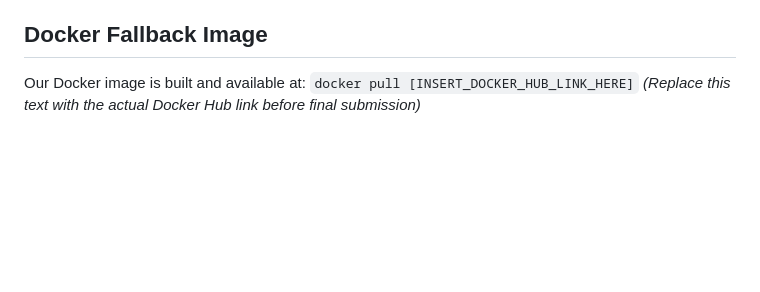
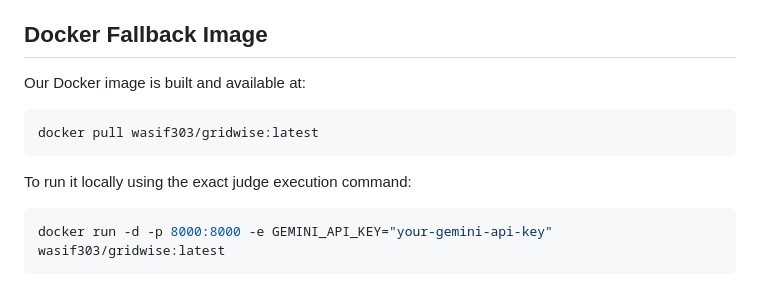
Before and after one commit to Wasif303/BUP, a Markdown page: README.md, the part around the change. Rendered like a GitHub page; blank space fills up the shorter version.

Commit message:
Docs: Add Docker Hub fallback link from partner

````diff
--- a/README.md
+++ b/README.md
@@ -86,5 +86,11 @@ curl -X POST http://localhost:8000/optimize-energy \
 
 ## Docker Fallback Image
 Our Docker image is built and available at:
-`docker pull [INSERT_DOCKER_HUB_LINK_HERE]`
-*(Replace this text with the actual Docker Hub link before final submission)*
+```bash
+docker pull wasif303/gridwise:latest
+```
+
+To run it locally using the exact judge execution command:
+```bash
+docker run -d -p 8000:8000 -e GEMINI_API_KEY="your-gemini-api-key" wasif303/gridwise:latest
+```
````
